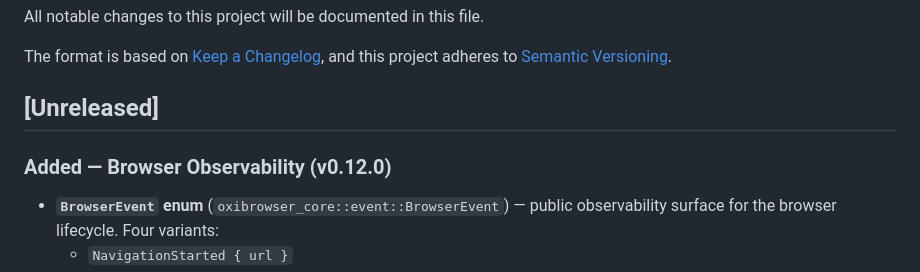
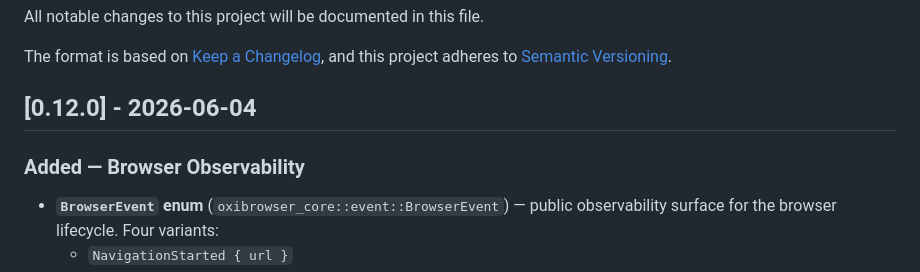
Before and after one commit to a7garden/oxibrowser, a Markdown page: CHANGELOG.md, the part around the change. GitHub-like rendering.

Commit message:
docs: cut v0.12.0 release section in CHANGELOG
Move the Browser Observability entry from [Unreleased] to a dated
## [0.12.0] - 2026-06-04 section to match the Cargo.toml version
that was already bumped.

The entry text and content are unchanged.

```diff
--- a/CHANGELOG.md
+++ b/CHANGELOG.md
@@ -5,9 +5,9 @@ All notable changes to this project will be documented in this file.
 The format is based on [Keep a Changelog](https://keepachangelog.com/en/1.1.0/),
 and this project adheres to [Semantic Versioning](https://semver.org/spec/v2.0.0.html).
 
-## [Unreleased]
+## [0.12.0] - 2026-06-04
 
-### Added — Browser Observability (v0.12.0)
+### Added — Browser Observability
 
 - **`BrowserEvent` enum** (`oxibrowser_core::event::BrowserEvent`) — public observability surface for the browser lifecycle. Four variants:
   - `NavigationStarted { url }`
```
